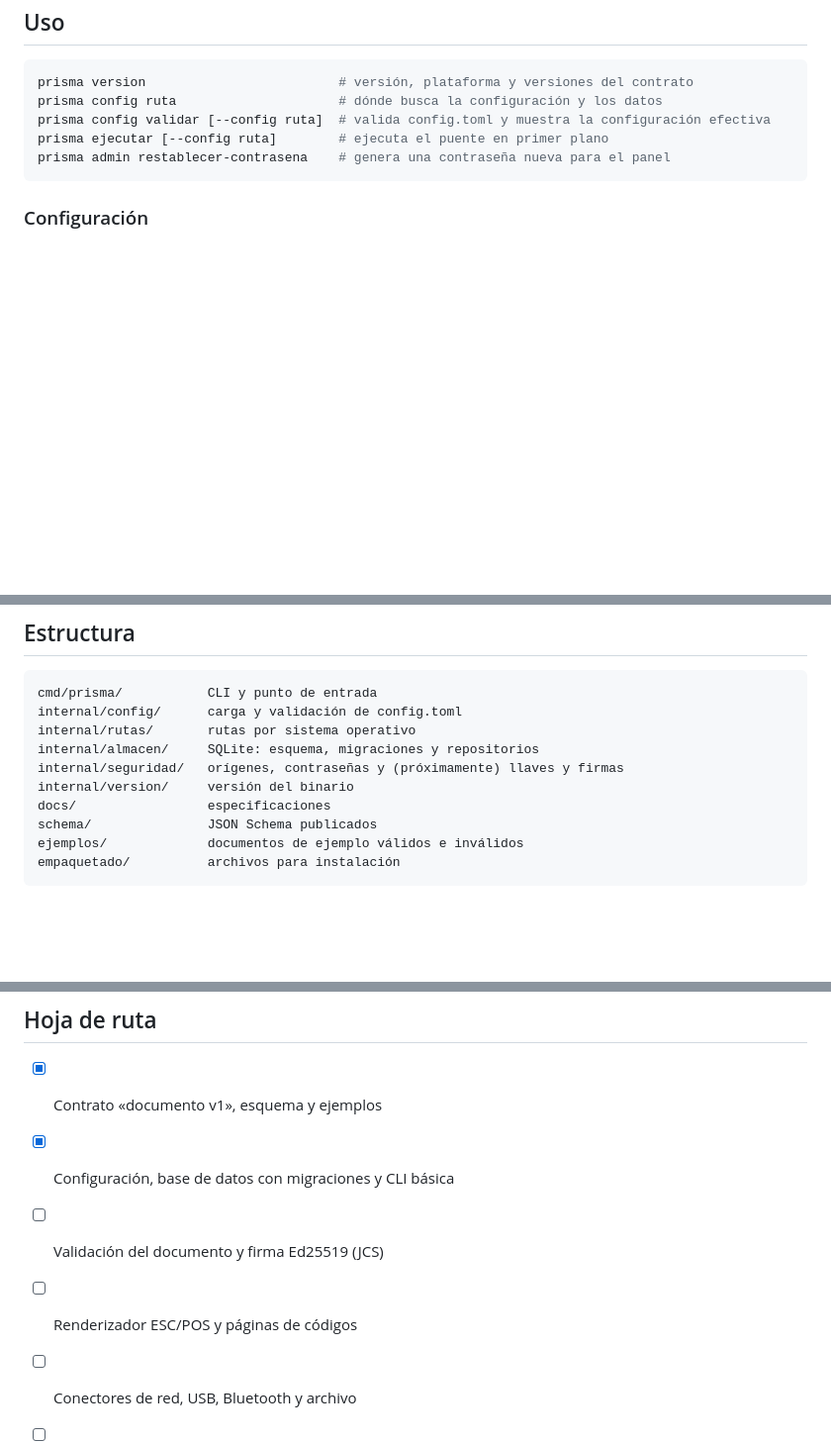
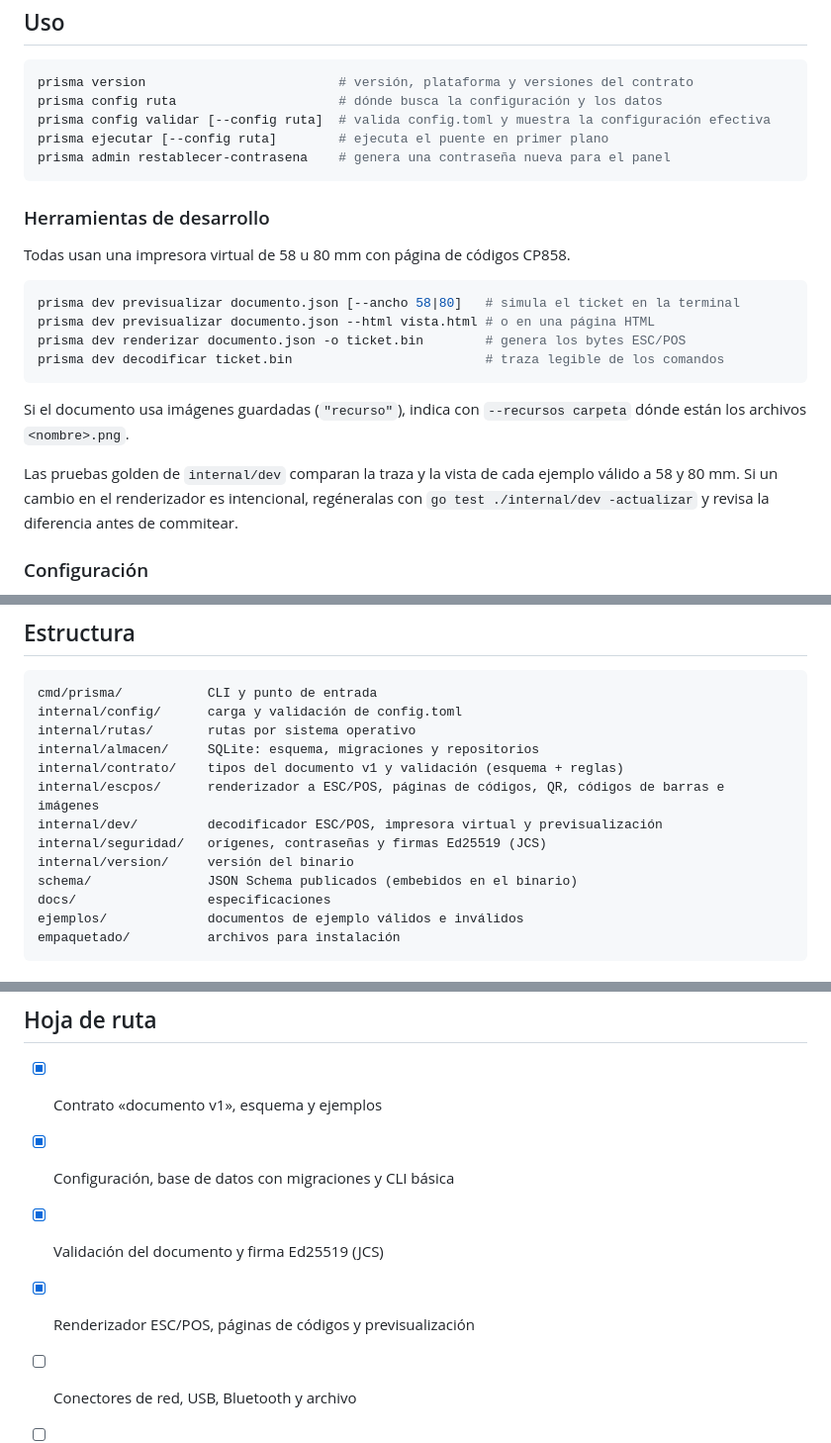
Before and after one commit to bayalad7/prisma, a Markdown page: README.md, 3 parts joined by grey strips. Shown at 99% size. Rendered like a GitHub page; blank space fills up the shorter version.

````diff
--- a/README.md
+++ b/README.md
@@ -85,6 +85,21 @@ prisma ejecutar [--config ruta]        # ejecuta el puente en primer plano
 prisma admin restablecer-contrasena    # genera una contraseña nueva para el panel
 ```
 
+### Herramientas de desarrollo
+
+Todas usan una impresora virtual de 58 u 80 mm con página de códigos CP858.
+
+```sh
+prisma dev previsualizar documento.json [--ancho 58|80]   # simula el ticket en la terminal
+prisma dev previsualizar documento.json --html vista.html # o en una página HTML
+prisma dev renderizar documento.json -o ticket.bin        # genera los bytes ESC/POS
+prisma dev decodificar ticket.bin                         # traza legible de los comandos
+```
+
+Si el documento usa imágenes guardadas (`"recurso"`), indica con `--recursos carpeta` dónde están los archivos `<nombre>.png`.
+
+Las pruebas golden de `internal/dev` comparan la traza y la vista de cada ejemplo válido a 58 y 80 mm. Si un cambio en el renderizador es intencional, regéneralas con `go test ./internal/dev -actualizar` y revisa la diferencia antes de commitear.
+
 ### Configuración
 
 `config.toml` solo contiene lo necesario para arrancar. Impresoras, clientes y ajustes se administran desde el panel y se guardan en la base de datos. En [empaquetado/config.toml](empaquetado/config.toml) hay un ejemplo comentado.
@@ -121,10 +136,13 @@ cmd/prisma/           CLI y punto de entrada
 internal/config/      carga y validación de config.toml
 internal/rutas/       rutas por sistema operativo
 internal/almacen/     SQLite: esquema, migraciones y repositorios
-internal/seguridad/   orígenes, contraseñas y (próximamente) llaves y firmas
+internal/contrato/    tipos del documento v1 y validación (esquema + reglas)
+internal/escpos/      renderizador a ESC/POS, páginas de códigos, QR, códigos de barras e imágenes
+internal/dev/         decodificador ESC/POS, impresora virtual y previsualización
+internal/seguridad/   orígenes, contraseñas y firmas Ed25519 (JCS)
 internal/version/     versión del binario
+schema/               JSON Schema publicados (embebidos en el binario)
 docs/                 especificaciones
-schema/               JSON Schema publicados
 ejemplos/             documentos de ejemplo válidos e inválidos
 empaquetado/          archivos para instalación
 ```
@@ -142,8 +160,8 @@ Para contribuir, crea tu rama a partir de `develop` y abre el pull request hacia
 
 - [x] Contrato «documento v1», esquema y ejemplos
 - [x] Configuración, base de datos con migraciones y CLI básica
-- [ ] Validación del documento y firma Ed25519 (JCS)
-- [ ] Renderizador ESC/POS y páginas de códigos
+- [x] Validación del documento y firma Ed25519 (JCS)
+- [x] Renderizador ESC/POS, páginas de códigos y previsualización
 - [ ] Conectores de red, USB, Bluetooth y archivo
 - [ ] Cola por impresora
 - [ ] Servidor HTTPS y API pública `/v1`
````
Also changed, not shown: other parts of README.md (+1 -1 lines), docs/contrato-documento-v1.md (+21 -12 lines).
